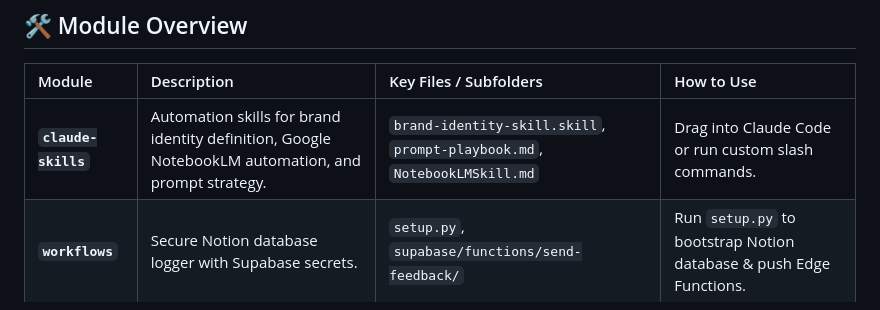
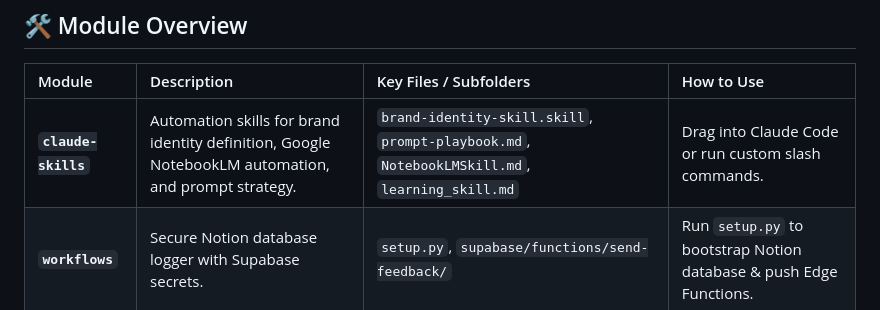
Before and after one commit to cikojaja/Digital-Garden, a Markdown page: README.md, the part around the change. GitHub-like rendering.

```diff
--- a/README.md
+++ b/README.md
@@ -18,7 +18,7 @@ This repository is organized into three main modules:
 
 | Module | Description | Key Files / Subfolders | How to Use |
 | :--- | :--- | :--- | :--- |
-| **`claude-skills`** | Automation skills for brand identity definition, Google NotebookLM automation, and prompt strategy. | `brand-identity-skill.skill`, `prompt-playbook.md`, `NotebookLMSkill.md` | Drag into Claude Code or run custom slash commands. |
+| **`claude-skills`** | Automation skills for brand identity definition, Google NotebookLM automation, and prompt strategy. | `brand-identity-skill.skill`, `prompt-playbook.md`, `NotebookLMSkill.md`, `learning_skill.md` | Drag into Claude Code or run custom slash commands. |
 | **`workflows`** | Secure Notion database logger with Supabase secrets. | `setup.py`, `supabase/functions/send-feedback/` | Run `setup.py` to bootstrap Notion database & push Edge Functions. |
 | **`portfolio`** | Developer portfolio site showcasing client work. | `GermanApps/`, `dev/`, `horst-koenig/`, `planten-coffee/` | Host on Vercel with root directory set to `/portfolio`. |
 
```
Also changed, not shown: claude-skills/README.md (+7 -0 lines), claude-skills/learning_skill.md (added, +56 -0 lines).
